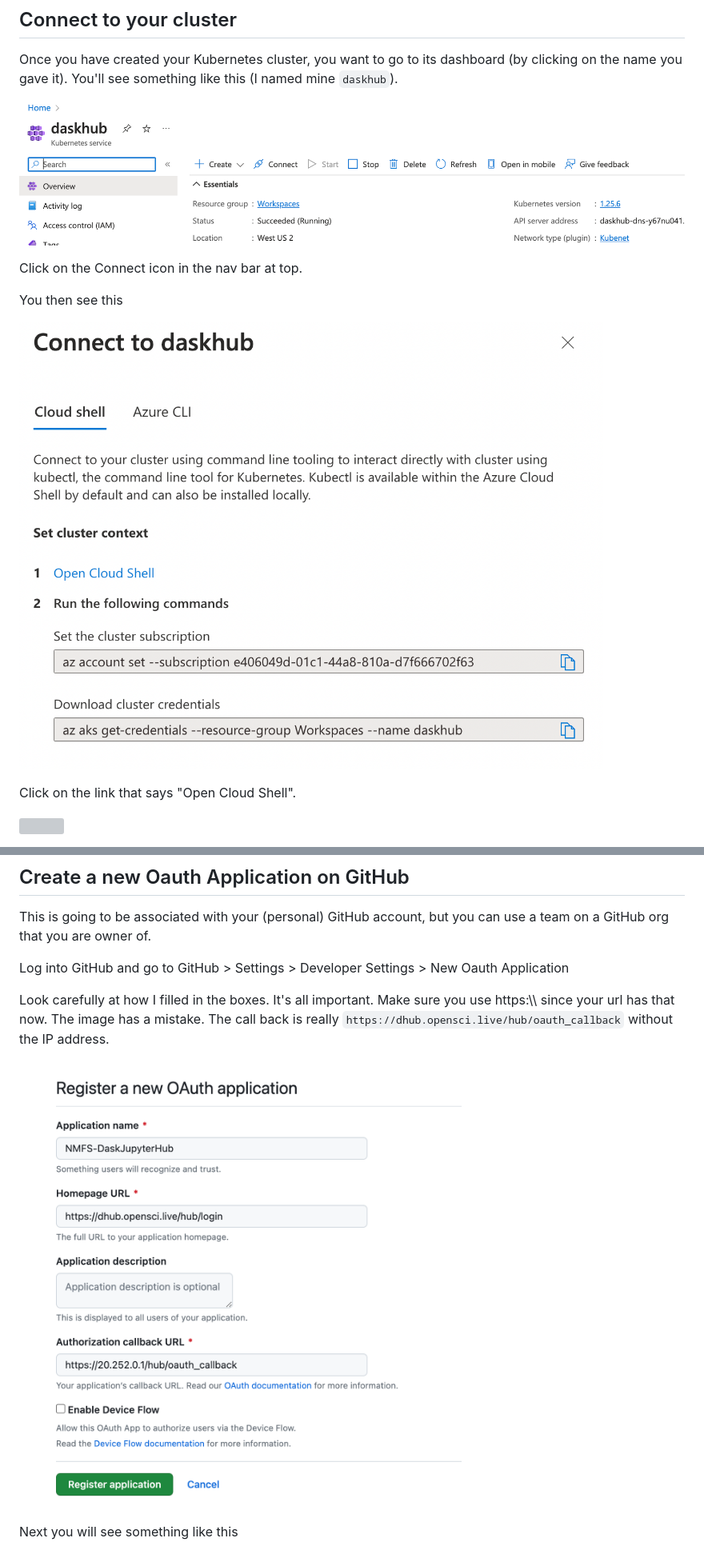
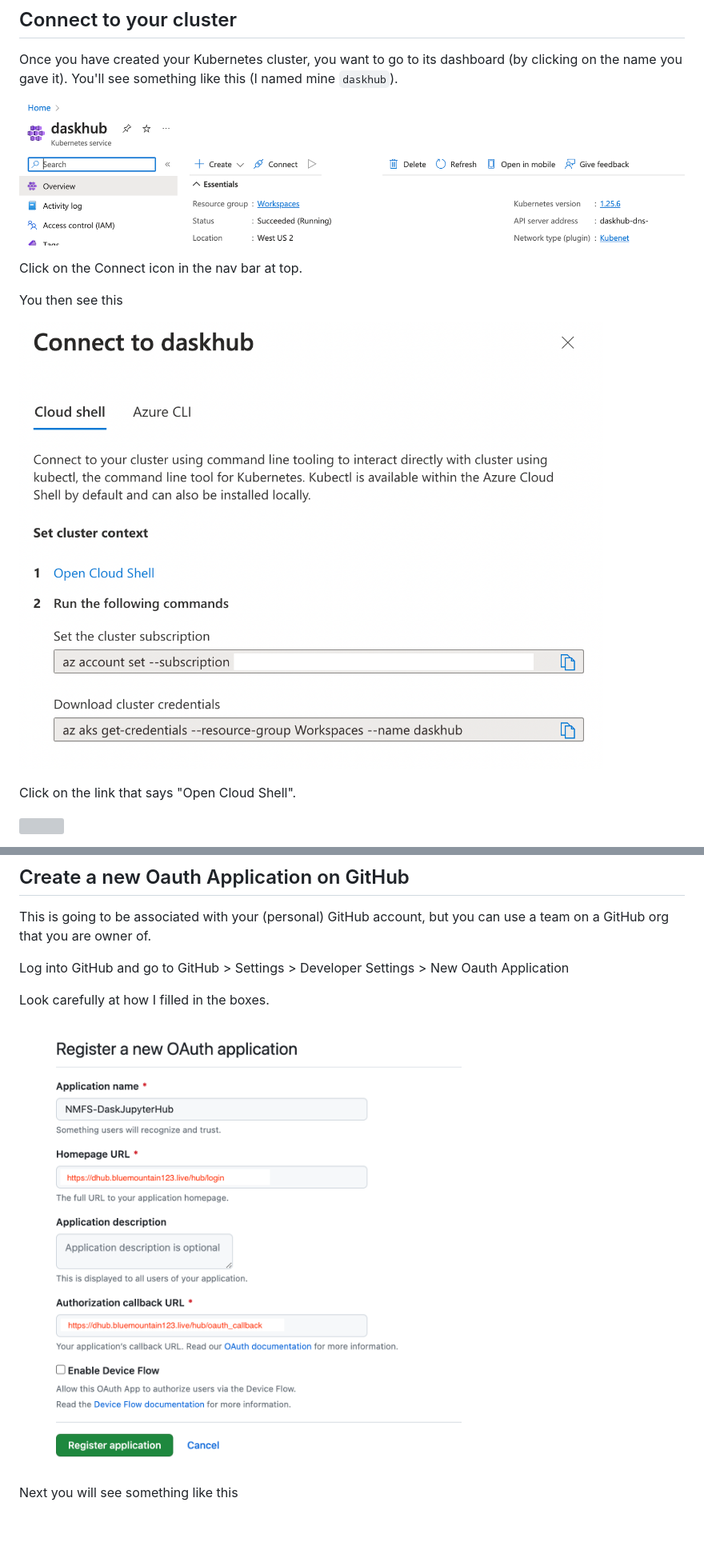
Before and after one commit to nmfs-opensci/nmfs-jhub, a Markdown page: Set-up-daskhub.md, 2 parts joined by grey strips. Shown: that part at 80% size. Rendered like a GitHub page; pictures changed too: images/img10.png, images/img4.png, images/img5.png; blank space fills up the shorter version; grey boxes are pictures that could not be loaded.

Commit message:
mod images

```diff
--- a/Set-up-daskhub.md
+++ b/Set-up-daskhub.md
@@ -167,10 +167,9 @@ This is going to be associated with your (personal) GitHub account, but you can
 
 Log into GitHub and go to GitHub \> Settings \> Developer Settings \> New Oauth Application
 
-Look carefully at how I filled in the boxes. It's all important. Make sure you use https:\\\\ since your url has that now. The image has a mistake. The call back is really `https://dhub.opensci.live/hub/oauth_callback` without the IP address.
+Look carefully at how I filled in the boxes.
 
 ![](images/img10.png)
-
 
 Next you will see something like this
 
```
Also changed, not shown: other parts of Set-up-daskhub.md (+1 -1 lines), images/img13.png.
